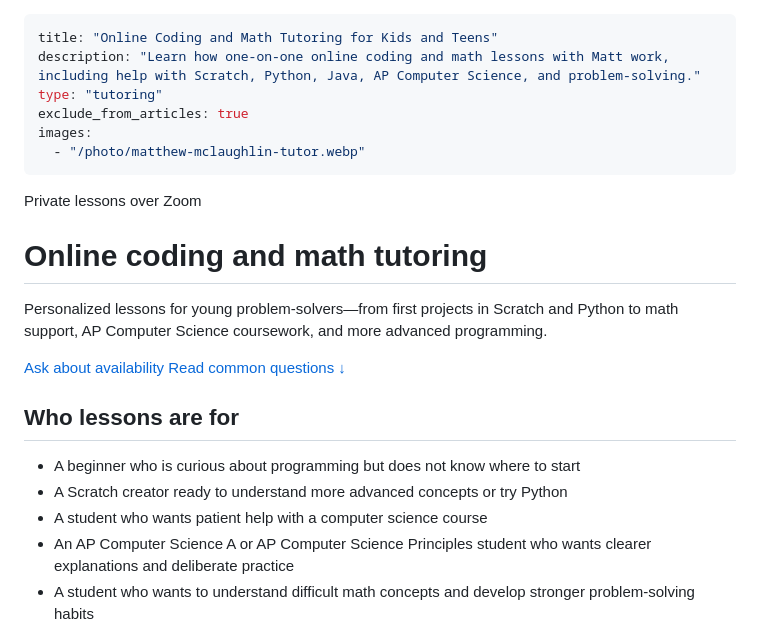
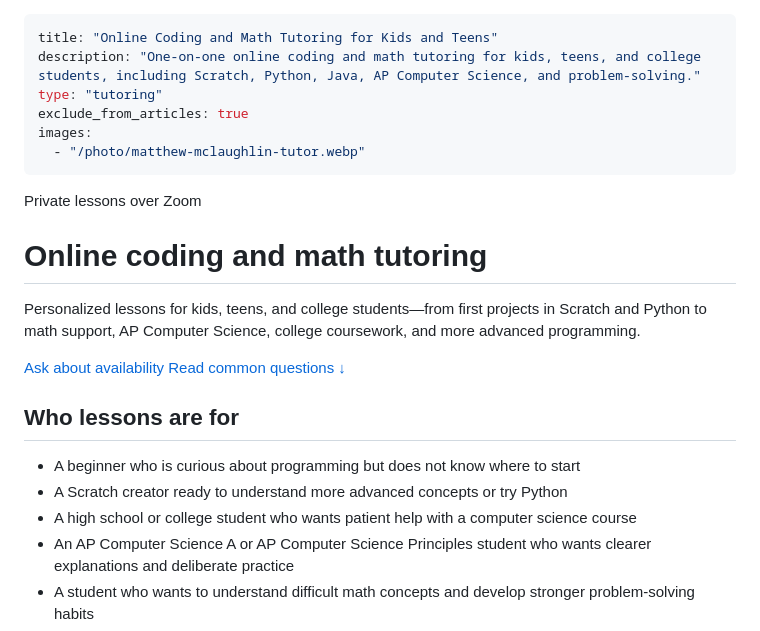
Before and after one commit to mdm508/mdm508.github.io, a Markdown page: content/tutoring.md, the part around the change. Drawn GitHub-style.

Commit message:
Include college students in tutoring offer

```diff
--- a/content/tutoring.md
+++ b/content/tutoring.md
@@ -1,6 +1,6 @@
 ---
 title: "Online Coding and Math Tutoring for Kids and Teens"
-description: "Learn how one-on-one online coding and math lessons with Matt work, including help with Scratch, Python, Java, AP Computer Science, and problem-solving."
+description: "One-on-one online coding and math tutoring for kids, teens, and college students, including Scratch, Python, Java, AP Computer Science, and problem-solving."
 type: "tutoring"
 exclude_from_articles: true
 images:
@@ -11,7 +11,7 @@ images:
 
 # Online coding and math tutoring
 
-Personalized lessons for young problem-solvers—from first projects in Scratch and Python to math support, AP Computer Science coursework, and more advanced programming.
+Personalized lessons for kids, teens, and college students—from first projects in Scratch and Python to math support, AP Computer Science, college coursework, and more advanced programming.
 
 <div class="hero__actions">
   <a class="cta-button" href="mailto:matthedm@uci.edu?subject=Coding%20tutoring%20for%20my%20child&amp;body=Hi%20Matt%2C%0A%0AMy%20child%20is%20interested%20in%20coding.%20Their%20age%2Fgrade%20is%3A%0ATheir%20experience%20so%20far%20is%3A%0AThey%20would%20love%20to%20build%20or%20learn%3A%0A%0AWhat%20would%20you%20recommend%20as%20a%20next%20step%3F">Ask about availability</a>
@@ -22,7 +22,7 @@ Personalized lessons for young problem-solvers—from first projects in Scratch
 
 - A beginner who is curious about programming but does not know where to start
 - A Scratch creator ready to understand more advanced concepts or try Python
-- A student who wants patient help with a computer science course
+- A high school or college student who wants patient help with a computer science course
 - An AP Computer Science A or AP Computer Science Principles student who wants clearer explanations and deliberate practice
 - A student who wants to understand difficult math concepts and develop stronger problem-solving habits
 - A young programmer with a game, website, app, or other project idea
```
Also changed, not shown: content/_index.md (+1 -1 lines).
